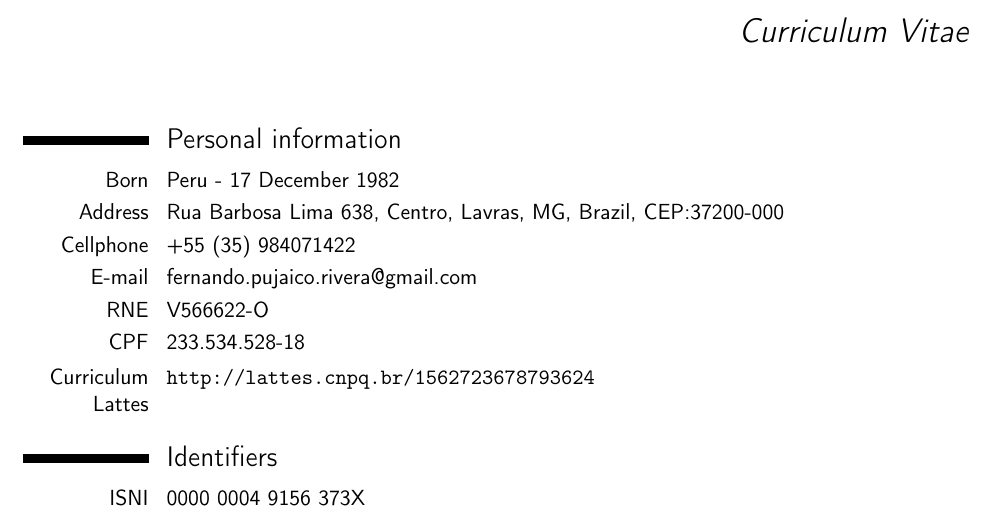
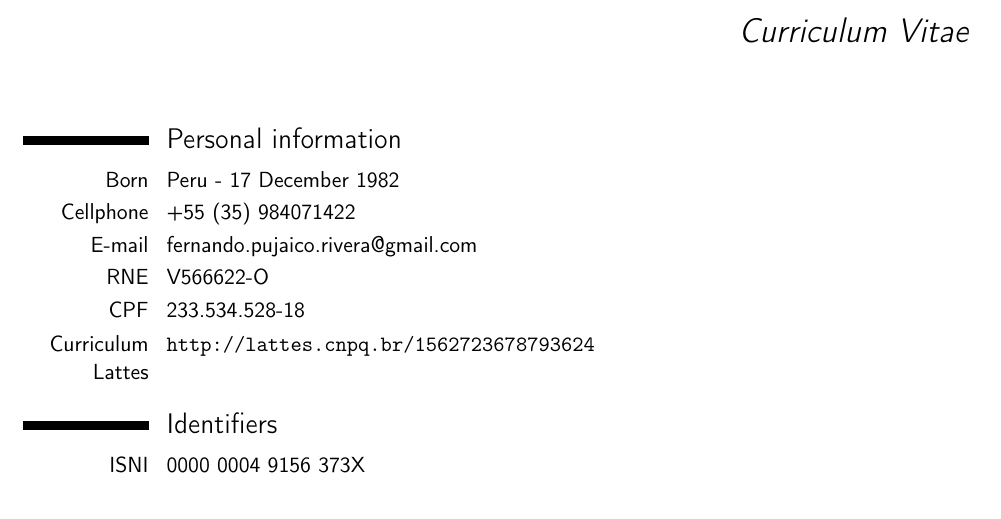
Before and after one commit to trucomanx-formulation/curriculum, a LaTeX CV (fpujaico-eng.tex): part of page 1 of 7, cut so that both start at the same text. Compiled offline with pdfLaTeX.

Commit message:
ordenando

```diff
--- a/fpujaico-eng.tex
+++ b/fpujaico-eng.tex
@@ -70,7 +70,7 @@
 
 \section{Personal information}
 \cvitem{Born}{Peru - 17 December 1982}
-\cvitem{Address}{Rua Barbosa Lima 638, Centro, Lavras, MG, Brazil, CEP:37200-000}
+%\cvitem{Address}{Rua José Maria Silva 100, Apto. 13, Assunção, São Bernardo do Campo, SP - CEP 09812505, Brazil}
 \cvitem{Cellphone}{+55 (35) 984071422}
 \cvitem{E-mail}{fernando.pujaico.rivera@gmail.com}%{201518201@posgrad.ufla.br}
 \cvitem{RNE}{V566622-O}
```
Also changed, not shown: fpujaico.tex (+1 -1 lines), fpujaico-eng.pdf, fpujaico.pdf.
